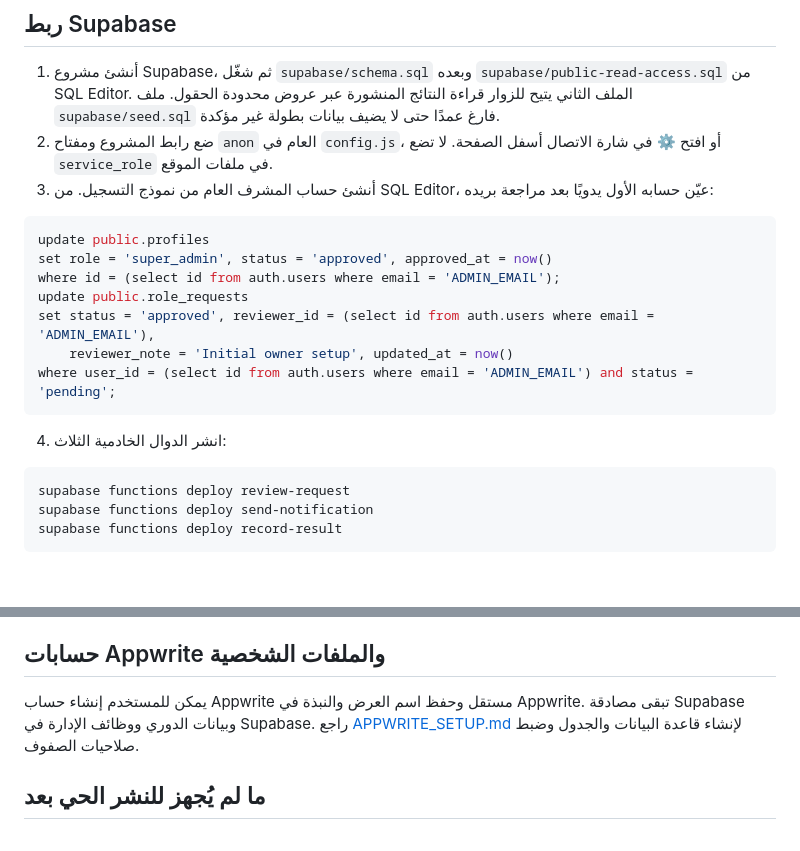
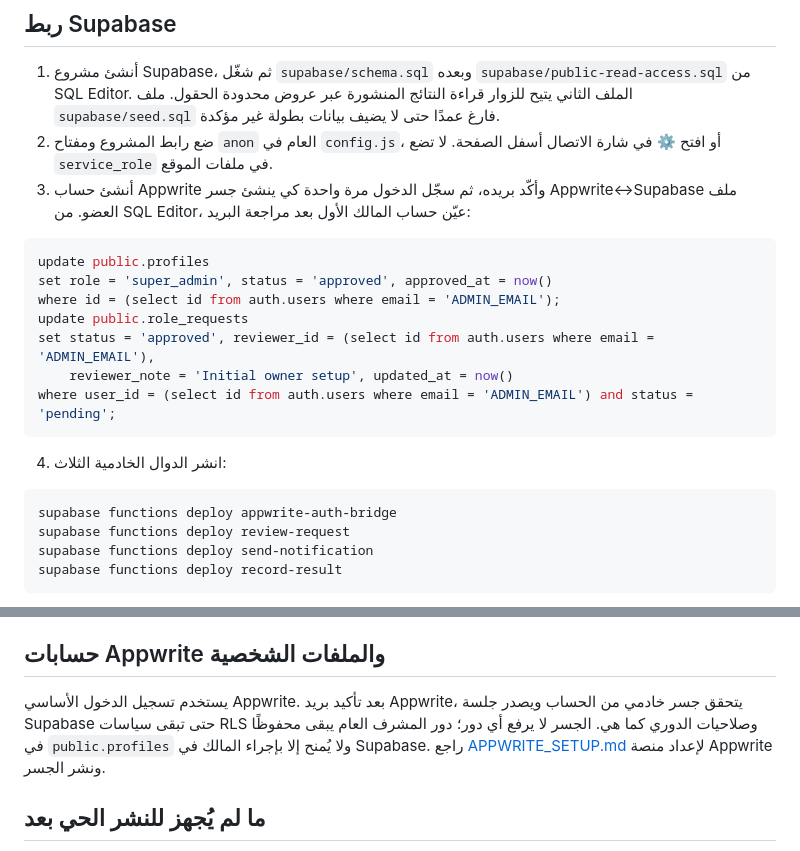
Before and after one commit to zikooozikooo940-beep/-37, a Markdown page: README.md, 2 parts joined by grey strips. Rendered like a GitHub page; blank space fills up the shorter version.

Commit message:
Document Appwrite as primary authentication

````diff
--- a/README.md
+++ b/README.md
@@ -16,7 +16,7 @@ python -m http.server 4173
 
 1. أنشئ مشروع Supabase، ثم شغّل `supabase/schema.sql` وبعده `supabase/public-read-access.sql` من SQL Editor. الملف الثاني يتيح للزوار قراءة النتائج المنشورة عبر عروض محدودة الحقول. ملف `supabase/seed.sql` فارغ عمدًا حتى لا يضيف بيانات بطولة غير مؤكدة.
 2. ضع رابط المشروع ومفتاح `anon` العام في `config.js`، أو افتح ⚙ في شارة الاتصال أسفل الصفحة. لا تضع `service_role` في ملفات الموقع.
-3. أنشئ حساب المشرف العام من نموذج التسجيل. من SQL Editor، عيّن حسابه الأول يدويًا بعد مراجعة بريده:
+3. أنشئ حساب Appwrite وأكّد بريده، ثم سجّل الدخول مرة واحدة كي ينشئ جسر Appwrite↔Supabase ملف العضو. من SQL Editor، عيّن حساب المالك الأول بعد مراجعة البريد:
 
 ```sql
 update public.profiles
@@ -31,6 +31,7 @@ where user_id = (select id from auth.users where email = 'ADMIN_EMAIL') and stat
 4. انشر الدوال الخادمية الثلاث:
 
 ```powershell
+supabase functions deploy appwrite-auth-bridge
 supabase functions deploy review-request
 supabase functions deploy send-notification
 supabase functions deploy record-result
@@ -44,7 +45,7 @@ supabase functions deploy record-result
 
 ## حسابات Appwrite والملفات الشخصية
 
-يمكن للمستخدم إنشاء حساب Appwrite مستقل وحفظ اسم العرض والنبذة في Appwrite. تبقى مصادقة Supabase وبيانات الدوري ووظائف الإدارة في Supabase. راجع [APPWRITE_SETUP.md](APPWRITE_SETUP.md) لإنشاء قاعدة البيانات والجدول وضبط صلاحيات الصفوف.
+يستخدم تسجيل الدخول الأساسي Appwrite. بعد تأكيد بريد Appwrite، يتحقق جسر خادمي من الحساب ويصدر جلسة Supabase حتى تبقى سياسات RLS وصلاحيات الدوري كما هي. الجسر لا يرفع أي دور؛ دور المشرف العام يبقى محفوظًا في `public.profiles` ولا يُمنح إلا بإجراء المالك في Supabase. راجع [APPWRITE_SETUP.md](APPWRITE_SETUP.md) لإعداد منصة Appwrite ونشر الجسر.
 
 ## ما لم يُجهز للنشر الحي بعد
 
````
